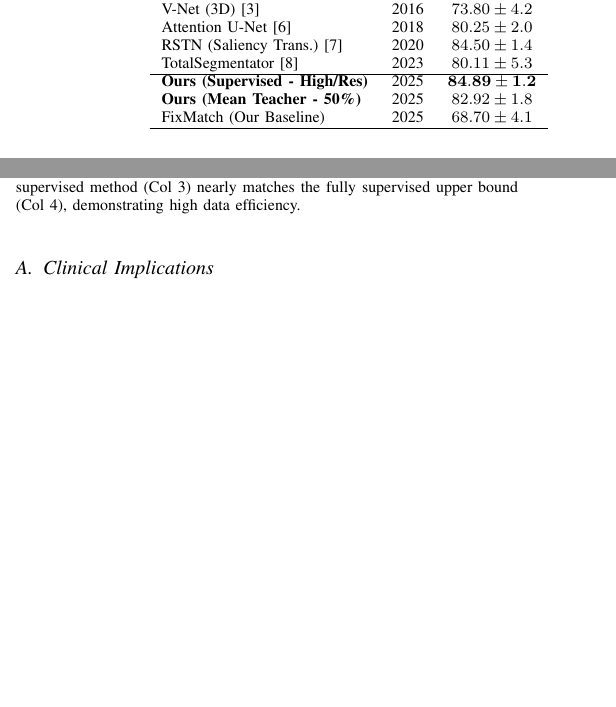
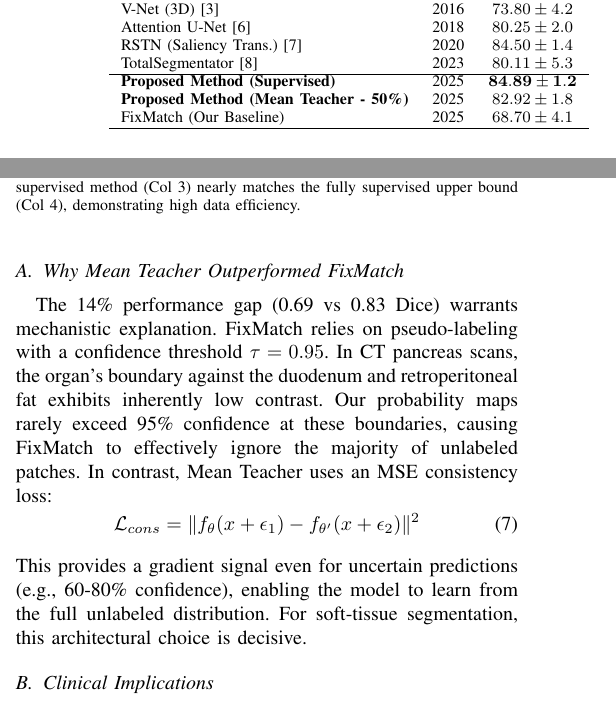
Before and after one commit to Utshox/pancreas-segmentation-resolution-study, a LaTeX paper (paper/conference_paper.tex): two parts of the columns of page 3 of 3 before the commit and two parts of the columns of page 3 of 4 after it, joined at a grey line, cut so that both start at the same text, the shorter picture padded with empty space. Compiled offline with pdfLaTeX.

Commit message:
Final polish: Clarify Table labels and add FixMatch mechanism analysis

```diff
--- a/paper/conference_paper.tex
+++ b/paper/conference_paper.tex
@@ -192,8 +192,8 @@ Attention U-Net \cite{attunet} & 2018 & $80.25 \pm 2.0$ \\
 RSTN (Saliency Trans.) \cite{rstn} & 2020 & $84.50 \pm 1.4$ \\
 TotalSegmentator \cite{totalseg} & 2023 & $80.11 \pm 5.3$ \\
 \hline
-\textbf{Ours (Supervised - High/Res)} & 2025 & $\mathbf{84.89 \pm 1.2}$ \\
-\textbf{Ours (Mean Teacher - 50\%)} & 2025 & $82.92 \pm 1.8$ \\
+\textbf{Proposed Method (Supervised)} & 2025 & $\mathbf{84.89 \pm 1.2}$ \\
+\textbf{Proposed Method (Mean Teacher - 50\%)} & 2025 & $82.92 \pm 1.8$ \\
 FixMatch (Our Baseline) & 2025 & $68.70 \pm 4.1$ \\
 \hline
 \end{tabular}
@@ -218,6 +218,13 @@ We observed that Semi-Supervised Learning (SSL) can nearly match full supervisio
     \item \textbf{Conclusion:} High-Resolution inputs combined with Mean Teacher provide the optimal balance between accuracy and annotation effort.
 \end{itemize}
 
+\subsection{Why Mean Teacher Outperformed FixMatch}
+The 14\% performance gap (0.69 vs 0.83 Dice) warrants mechanistic explanation. FixMatch relies on pseudo-labeling with a confidence threshold $\tau = 0.95$. In CT pancreas scans, the organ's boundary against the duodenum and retroperitoneal fat exhibits inherently low contrast. Our probability maps rarely exceed 95\% confidence at these boundaries, causing FixMatch to effectively ignore the majority of unlabeled patches. In contrast, Mean Teacher uses an MSE consistency loss:
+\begin{equation}
+    \mathcal{L}_{cons} = \|f_\theta(x + \epsilon_1) - f_{\theta'}(x + \epsilon_2)\|^2
+\end{equation}
+This provides a gradient signal even for uncertain predictions (e.g., 60-80\% confidence), enabling the model to learn from the full unlabeled distribution. For soft-tissue segmentation, this architectural choice is decisive.
+
 \subsection{Clinical Implications}
 The pancreas is notoriously difficult to segment due to its high anatomical variability and low contrast. achieving a Dice score of 0.85 moves us closer to clinically viable automated tools. In pre-operative planning, such accuracy allows for precise volume estimation and tumor localization, potentially reducing the time radiologists spend on manual contouring by hours per case. Furthermore, the efficiency of our Mean Teacher model (requiring 50\% fewer labels) suggests that hospitals can deploy custom models for local patient demographics without incurring prohibitive annotation costs.
 
```
